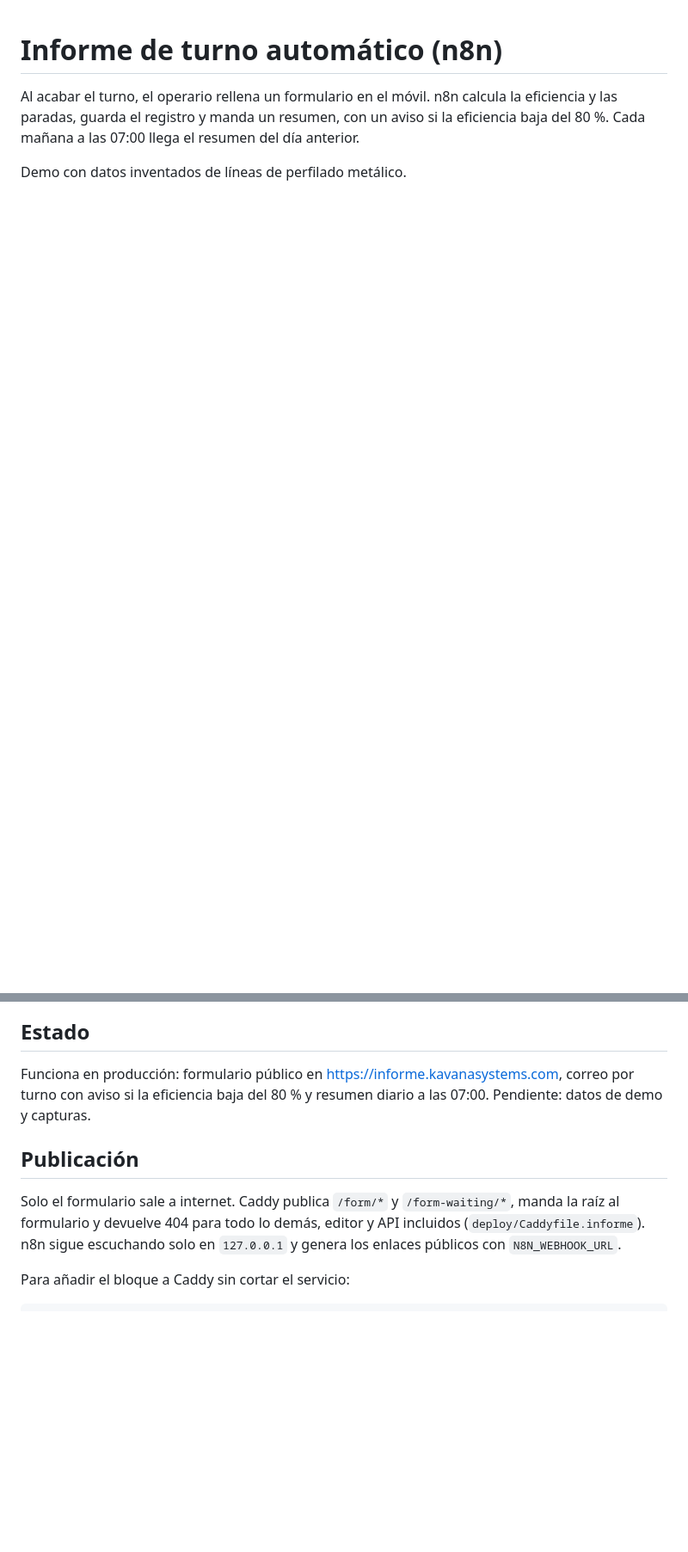
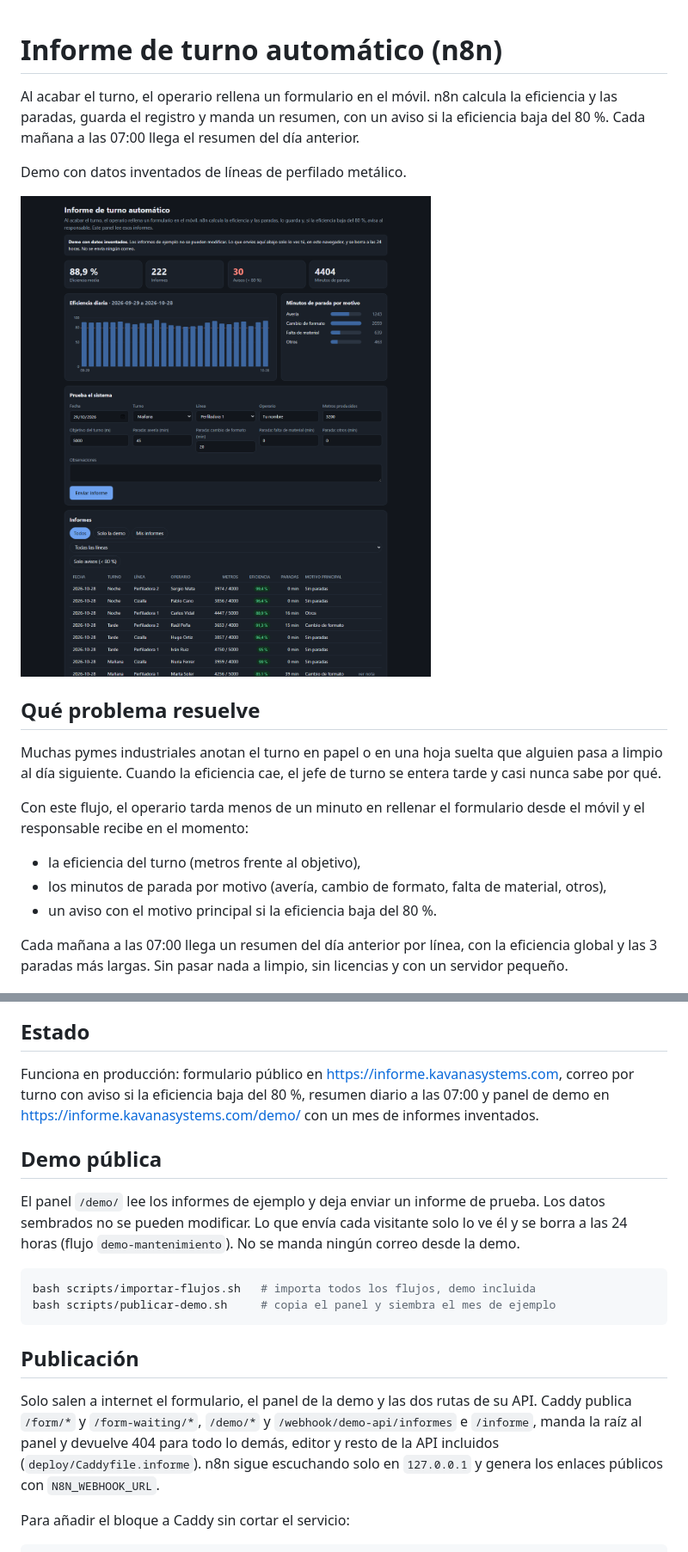
Before and after one commit to kavanasystemsinfo-ui/kavana-automatizacion-pymes, a Markdown page: README.md, 2 parts joined by grey strips. Shown at 86% size. GitHub-like rendering; pictures changed too: docs/demo-panel.png (added); blank space fills up the shorter version.

Commit message:
README: caso de negocio, diagrama, demo y capturas
Co-Authored-By: Claude Sonnet 5.5 <noreply@anthropic.com>

````diff
--- a/README.md
+++ b/README.md
@@ -4,3 +4,17 @@ Al acabar el turno, el operario rellena un formulario en el móvil. n8n calcula
 
 Demo con datos inventados de líneas de perfilado metálico.
 
+![Panel de la demo](docs/demo-panel.png)
+
+## Qué problema resuelve
+
+Muchas pymes industriales anotan el turno en papel o en una hoja suelta que alguien pasa a limpio al día siguiente. Cuando la eficiencia cae, el jefe de turno se entera tarde y casi nunca sabe por qué.
+
+Con este flujo, el operario tarda menos de un minuto en rellenar el formulario desde el móvil y el responsable recibe en el momento:
+
+- la eficiencia del turno (metros frente al objetivo),
+- los minutos de parada por motivo (avería, cambio de formato, falta de material, otros),
+- un aviso con el motivo principal si la eficiencia baja del 80 %.
+
+Cada mañana a las 07:00 llega un resumen del día anterior por línea, con la eficiencia global y las 3 paradas más largas. Sin pasar nada a limpio, sin licencias y con un servidor pequeño.
+
@@ -7,10 +35,19 @@ Demo con datos inventados de líneas de perfilado metálico.
 ## Estado
 
-Funciona en producción: formulario público en https://informe.kavanasystems.com, correo por turno con aviso si la eficiencia baja del 80 % y resumen diario a las 07:00. Pendiente: datos de demo y capturas.
+Funciona en producción: formulario público en https://informe.kavanasystems.com, correo por turno con aviso si la eficiencia baja del 80 %, resumen diario a las 07:00 y panel de demo en https://informe.kavanasystems.com/demo/ con un mes de informes inventados.
+
+## Demo pública
+
+El panel `/demo/` lee los informes de ejemplo y deja enviar un informe de prueba. Los datos sembrados no se pueden modificar. Lo que envía cada visitante solo lo ve él y se borra a las 24 horas (flujo `demo-mantenimiento`). No se manda ningún correo desde la demo.
+
+```bash
+bash scripts/importar-flujos.sh   # importa todos los flujos, demo incluida
+bash scripts/publicar-demo.sh     # copia el panel y siembra el mes de ejemplo
+```
 
 ## Publicación
 
-Solo el formulario sale a internet. Caddy publica `/form/*` y `/form-waiting/*`, manda la raíz al formulario y devuelve 404 para todo lo demás, editor y API incluidos (`deploy/Caddyfile.informe`). n8n sigue escuchando solo en `127.0.0.1` y genera los enlaces públicos con `N8N_WEBHOOK_URL`.
+Solo salen a internet el formulario, el panel de la demo y las dos rutas de su API. Caddy publica `/form/*` y `/form-waiting/*`, `/demo/*` y `/webhook/demo-api/informes` e `/informe`, manda la raíz al panel y devuelve 404 para todo lo demás, editor y resto de la API incluidos (`deploy/Caddyfile.informe`). n8n sigue escuchando solo en `127.0.0.1` y genera los enlaces públicos con `N8N_WEBHOOK_URL`.
 
 Para añadir el bloque a Caddy sin cortar el servicio:
 
````
Also changed, not shown: other parts of README.md (+18 -1 lines), docs/formulario-movil.png (added).
